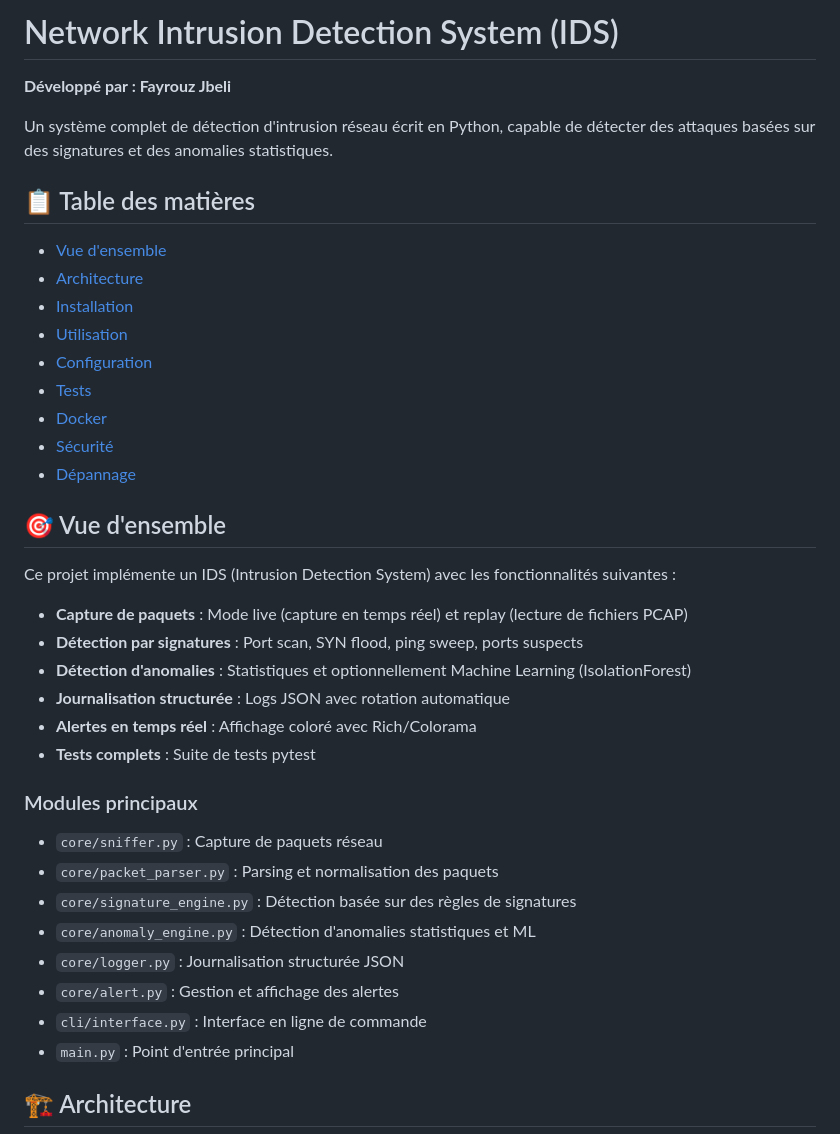
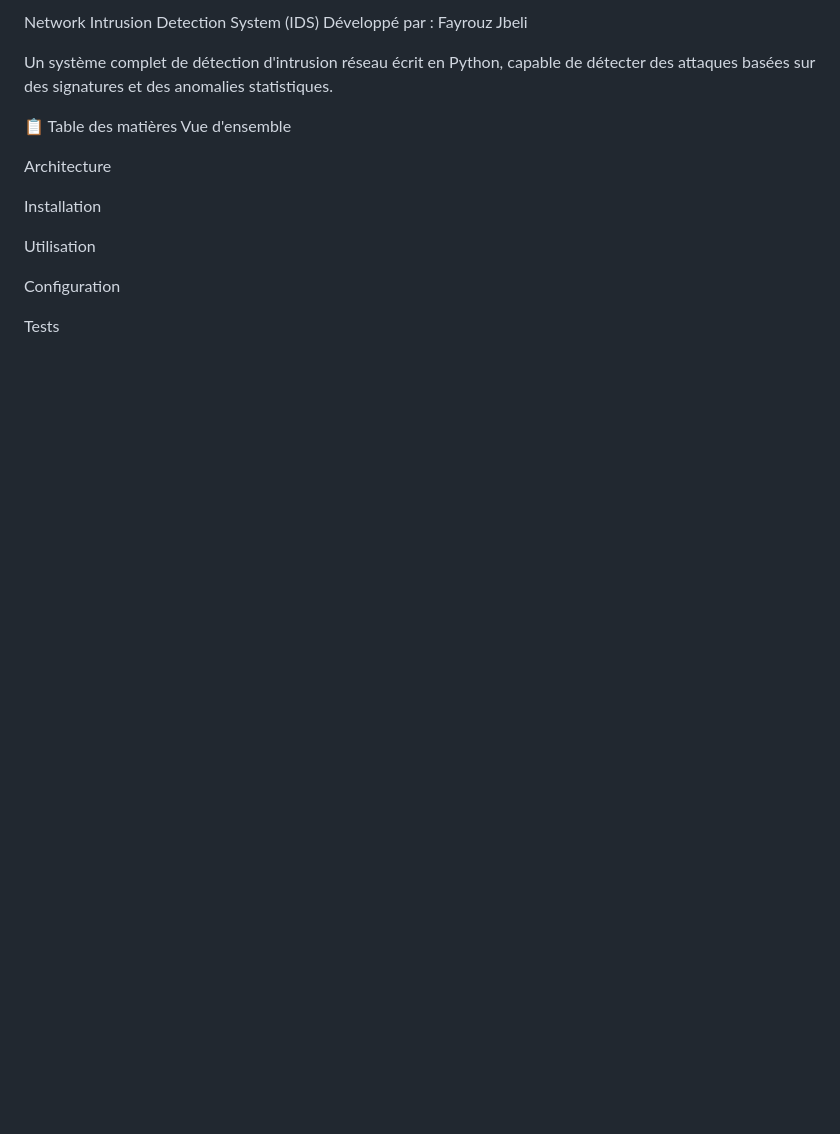
Before and after one commit to fayrouz-cell/smart-soc, a Markdown page: README.md, the part around one of its changes. GitHub-like rendering; blank space fills up the shorter version.

```diff
--- a/README.md
+++ b/README.md
@@ -1,40 +1,18 @@
-# Network Intrusion Detection System (IDS)
-
-**Développé par : Fayrouz Jbeli**
+Network Intrusion Detection System (IDS)
+Développé par : Fayrouz Jbeli
 
 Un système complet de détection d'intrusion réseau écrit en Python, capable de détecter des attaques basées sur des signatures et des anomalies statistiques.
 
-## 📋 Table des matières
-- [Vue d'ensemble](#-vue-densemble)
-- [Architecture](#-architecture)
-- [Installation](#-installation)
-- [Utilisation](#-utilisation)
-- [Configuration](#-configuration)
-- [Tests](#-tests)
-- [Docker](#-docker)
-- [Sécurité](#-sécurité)
-- [Dépannage](#-dépannage)
+📋 Table des matières
+Vue d'ensemble
 
-## 🎯 Vue d'ensemble
+Architecture
 
-Ce projet implémente un IDS (Intrusion Detection System) avec les fonctionnalités suivantes :
+Installation
 
-- **Capture de paquets** : Mode live (capture en temps réel) et replay (lecture de fichiers PCAP)
-- **Détection par signatures** : Port scan, SYN flood, ping sweep, ports suspects
-- **Détection d'anomalies** : Statistiques et optionnellement Machine Learning (IsolationForest)
-- **Journalisation structurée** : Logs JSON avec rotation automatique
-- **Alertes en temps réel** : Affichage coloré avec Rich/Colorama
-- **Tests complets** : Suite de tests pytest
+Utilisation
 
-### Modules principaux
-- `core/sniffer.py` : Capture de paquets réseau
-- `core/packet_parser.py` : Parsing et normalisation des paquets
-- `core/signature_engine.py` : Détection basée sur des règles de signatures
-- `core/anomaly_engine.py` : Détection d'anomalies statistiques et ML
-- `core/logger.py` : Journalisation structurée JSON
-- `core/alert.py` : Gestion et affichage des alertes
-- `cli/interface.py` : Interface en ligne de commande
-- `main.py` : Point d'entrée principal
+Configuration
 
-## 🏗️ Architecture
+Tests
 
```
Also changed, not shown: other parts of README.md (+106 -73 lines).
